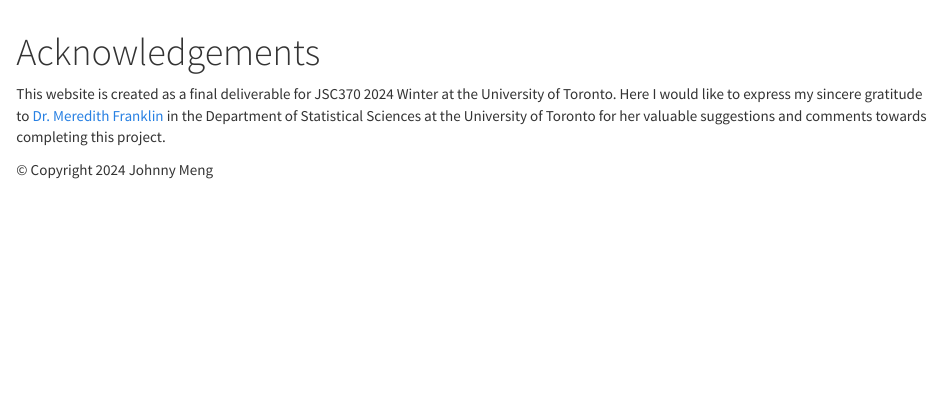
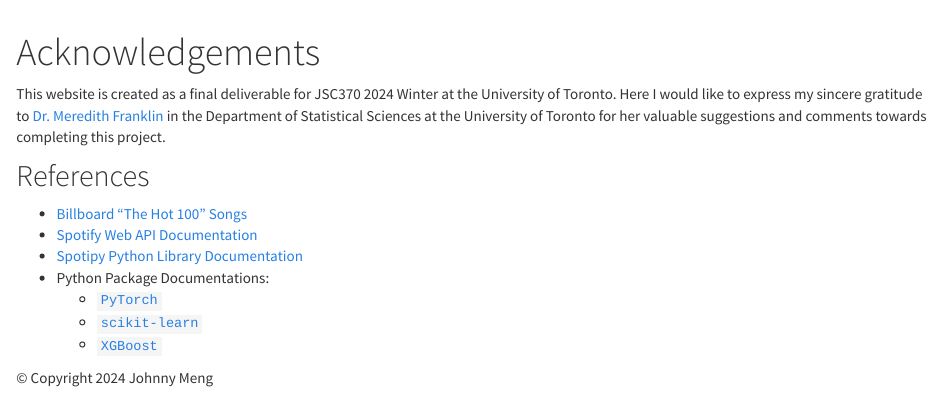
Before and after one commit to BullDF/JSC370_project, an R Markdown document (acknowledgements.Rmd): the page in a window 1100 px wide, from 60 px down. The pictures show the output file acknowledgements.html that the author committed with the source, opened offline; library style sheets and scripts come from the installed R packages.

Commit message:
Updated acknowledgement page

```diff
--- a/acknowledgements.Rmd
+++ b/acknowledgements.Rmd
@@ -5,4 +5,14 @@ output: html_document
 
 This website is created as a final deliverable for JSC370 2024 Winter at the University of Toronto. Here I would like to express my sincere gratitude to [Dr. Meredith Franklin](https://meredithfranklin.github.io/) in the Department of Statistical Sciences at the University of Toronto for her valuable suggestions and comments towards completing this project.
 
+## References
+
+- [Billboard "The Hot 100" Songs](https://www.kaggle.com/datasets/dhruvildave/billboard-the-hot-100-songs)
+- [Spotify Web API Documentation](https://developer.spotify.com/documentation/web-api)
+- [Spotipy Python Library Documentation](https://spotipy.readthedocs.io/en/2.22.1/)
+- Python Package Documentations:
+  - [`PyTorch`](https://pytorch.org/docs/stable/torch.html)
+  - [`scikit-learn`](https://scikit-learn.org/stable/index.html)
+  - [`XGBoost`](https://xgboost.readthedocs.io/en/stable/python/python_intro.html)
+
 © Copyright 2024 Johnny Meng
```
Also changed, not shown: acknowledgements.html.
